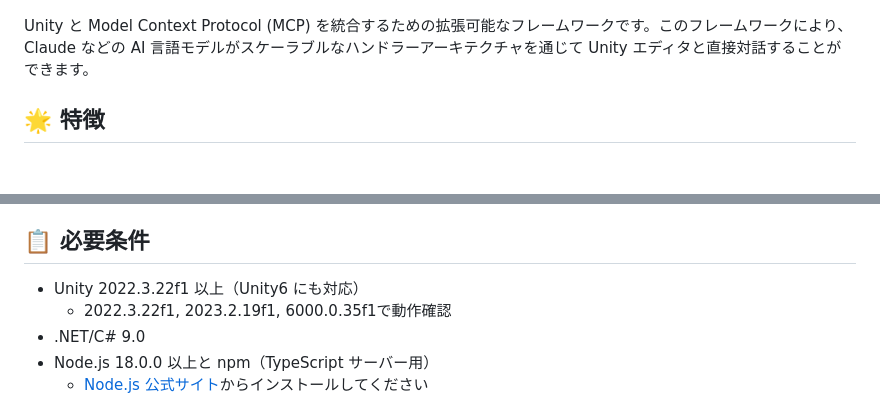
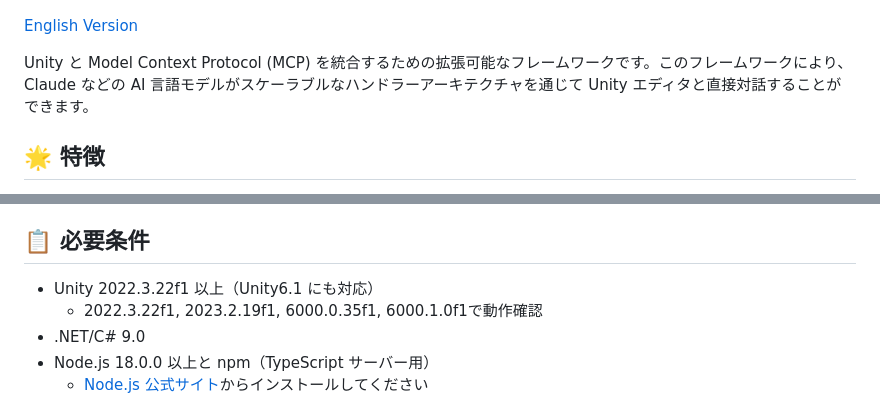
Before and after one commit to isuzu-shiranui/UnityMCP, a Markdown page: README.md, 2 parts joined by grey strips. Drawn GitHub-style; blank space fills up the shorter version.

Commit message:
"READMEに英語版README.en.mdを追加し、日本語版に対応リンクと内容を更新"

```diff
--- a/README.md
+++ b/README.md
@@ -5,5 +5,7 @@
 ![.NET](https://img.shields.io/badge/.NET-C%23_9.0-purple.svg)
 ![GitHub Stars](https://img.shields.io/github/stars/isuzu-shiranui/UnityMCP?style=social)
+
+[English Version](./README.en.md)
 
 Unity と Model Context Protocol (MCP) を統合するための拡張可能なフレームワークです。このフレームワークにより、Claude などの AI 言語モデルがスケーラブルなハンドラーアーキテクチャを通じて Unity エディタと直接対話することができます。
 
@@ -18,8 +20,8 @@ Unity と Model Context Protocol (MCP) を統合するための拡張可能な
 
 ## 📋 必要条件
 
-- Unity 2022.3.22f1 以上（Unity6 にも対応）
-   - 2022.3.22f1, 2023.2.19f1, 6000.0.35f1で動作確認
+- Unity 2022.3.22f1 以上（Unity6.1 にも対応）
+   - 2022.3.22f1, 2023.2.19f1, 6000.0.35f1, 6000.1.0f1で動作確認
 - .NET/C# 9.0
 - Node.js 18.0.0 以上と npm（TypeScript サーバー用）
    - [Node.js 公式サイト](https://nodejs.org/)からインストールしてください
```
Also changed, not shown: other parts of README.md (+1 -1 lines), README.en.md (added, +420 -0 lines).
